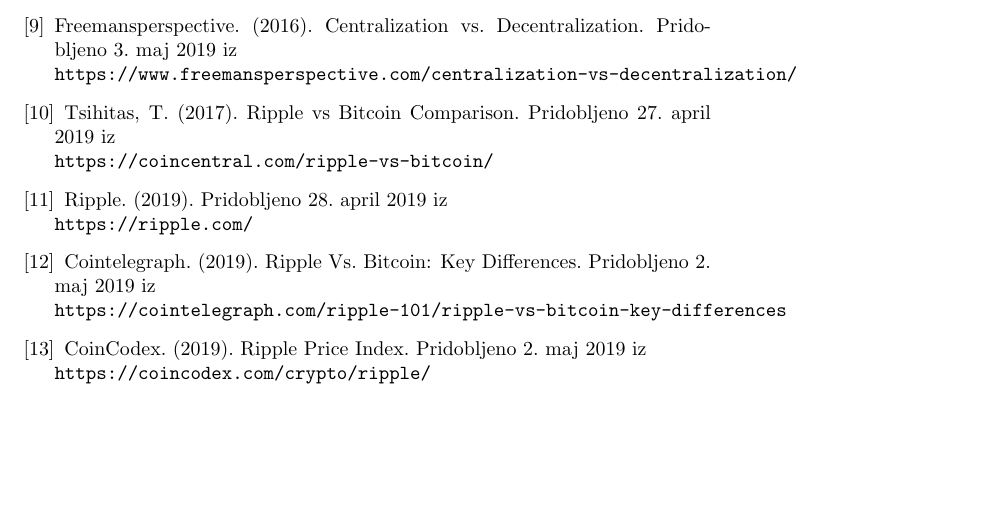
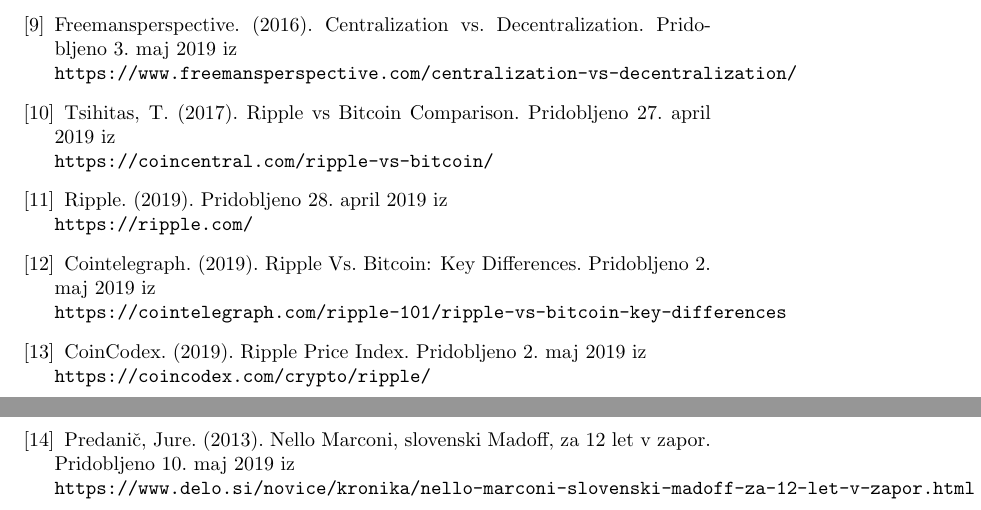
Before and after one commit to RenkoT97/Seminar, a LaTeX paper (kriptovalute.tex): part of page 23 of 23 before the commit and two parts of pages 23 and 24 of 24 after it, the two joined at a grey line, cut so that both start at the same text, the shorter picture padded with empty space. Compiled offline with pdfLaTeX.

Commit message:
Add files via upload
viri, ki delajo

```diff
--- a/kriptovalute.tex
+++ b/kriptovalute.tex
@@ -400,6 +400,21 @@
 %Shavit, D. (2019). A History of Decentralized Thought. Pridobljeno 2. maj 2019 iz
 %\\\texttt{https://www.youtube.com/watch?v=IXTpGq85RB4&feature=youtu.be&fbclid=IwAR0zjJVnrF4VAZv4CMuEixJ_JAbAogUeWk4X_AR9qTE2w7KUtIkVR8lY-9A}
 
+\bibitem{}
+Predanič, Jure. (2013). Nello Marconi, slovenski Madoff, za 12 let v zapor. Pridobljeno 10. maj 2019 iz
+\\\texttt{https://www.delo.si/novice/kronika/nello-marconi-slovenski-madoff-za-12-let-v-zapor.html}
+
+%\bibitem{}
+%Ponzijeva shema. Pridobljeno 11. maj 2019 iz
+%\\\texttt{https://en.wikipedia.org/wiki/Bernie_Madoff}
+
+%https://www.slovenec.org/2019/01/09/mrezni-marketing-vs-piramidni-sistem-ne-pustite-se-nategniti/
+%https://www.mladi-denar.si/8837195?cctest&&cookietime=1493329851&cookietime=1557619505
+%https://www.finance.si/239343/Goljuf-blagega-zna%E8aja
+%https://en.wikipedia.org/wiki/Bernie_Madoff
+%https://www.delo.si/novice/kronika/nello-marconi-slovenski-madoff-za-12-let-v-zapor.html
+%https://sl.wikipedia.org/wiki/Mre%C5%BEni_marketing
+%https://sl.wikipedia.org/wiki/Ponzijeva_shema
 
 
 
```
